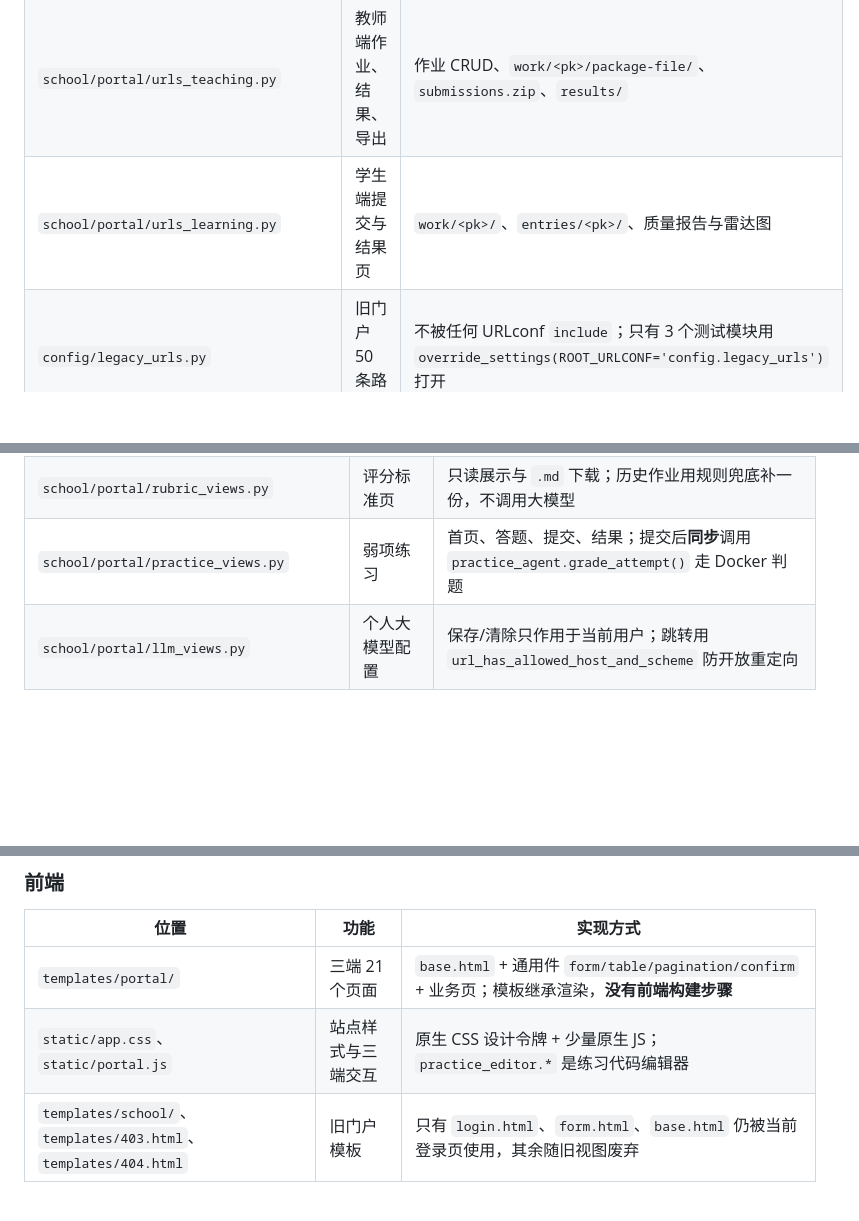
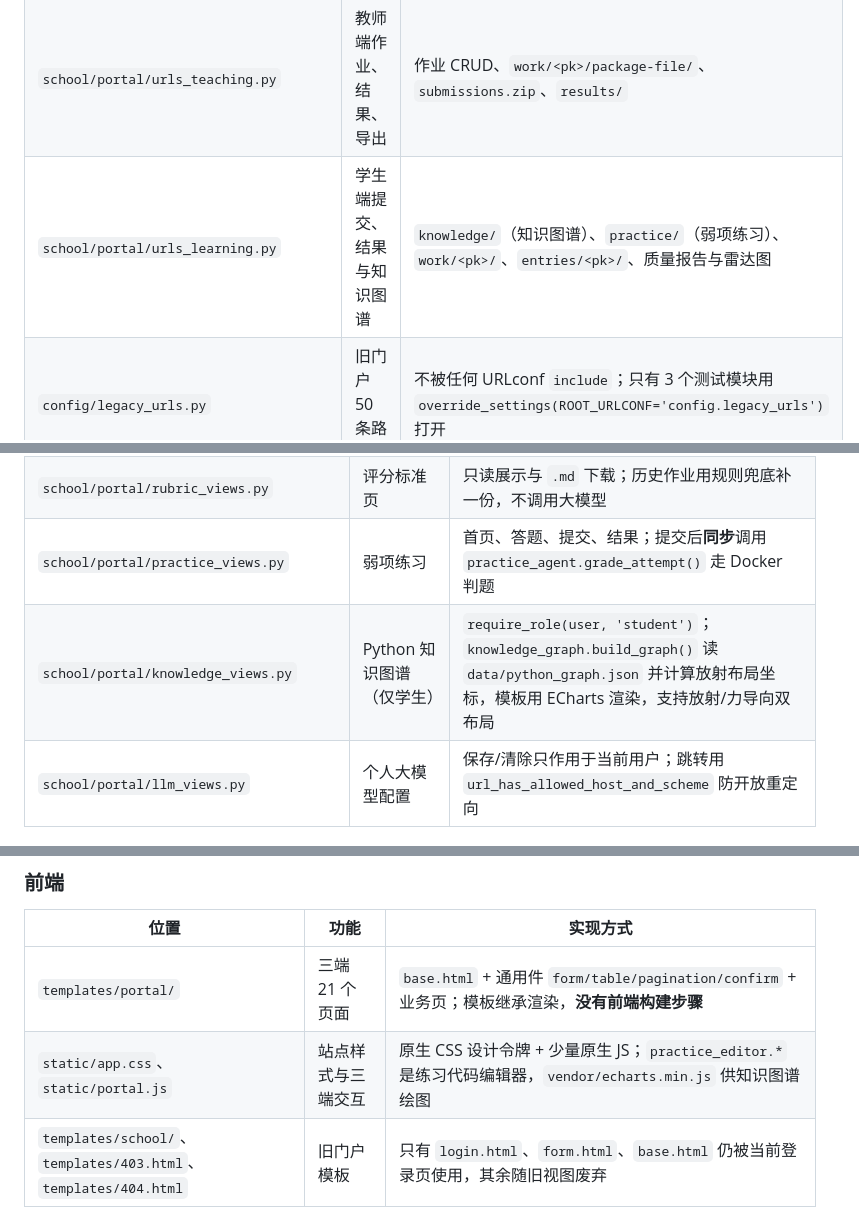
Before and after one commit to shershen12138/smart-edu-app, a Markdown page: README.md, 3 parts joined by grey strips. GitHub-like rendering; blank space fills up the shorter version.

```diff
--- a/README.md
+++ b/README.md
@@ -177,7 +177,7 @@ Get-CimInstance Win32_Process -Filter "Name like 'python%'" |
 | `school/portal/urls_common.py` | 仪表盘、个人设置、大模型配置 | 四个路由模块都用 `path('', include(...))` 平铺到根路径，**没有 namespace**，URL name 全局唯一 |
 | `school/portal/urls_administration.py` | 管理员页面 | `teachers/` 与 `students/` 复用同一个 `people` 视图，靠传 `{'kind': ...}` 区分；`work_export` 是 `work_results` 带 `{'export': True}` 的别名路由 |
 | `school/portal/urls_teaching.py` | 教师端作业、结果、导出 | 作业 CRUD、`work/<pk>/package-file/`、`submissions.zip`、`results/` |
-| `school/portal/urls_learning.py` | 学生端提交与结果页 | `work/<pk>/`、`entries/<pk>/`、质量报告与雷达图 |
+| `school/portal/urls_learning.py` | 学生端提交、结果与知识图谱 | `knowledge/`（知识图谱）、`practice/`（弱项练习）、`work/<pk>/`、`entries/<pk>/`、质量报告与雷达图 |
 | `config/legacy_urls.py` | 旧门户 50 条路由 | 不被任何 URLconf `include`；只有 3 个测试模块用 `override_settings(ROOT_URLCONF='config.legacy_urls')` 打开 |
 
 ### 数据层
@@ -220,6 +220,7 @@ Get-CimInstance Win32_Process -Filter "Name like 'python%'" |
 | `school/portal/quality_views.py` | 代码质量报告 | 报告页、雷达图 PNG、Markdown 下载；鉴权集中在 `_entry_for`，文件直接流式读私有存储 |
 | `school/portal/rubric_views.py` | 评分标准页 | 只读展示与 `.md` 下载；历史作业用规则兜底补一份，不调用大模型 |
 | `school/portal/practice_views.py` | 弱项练习 | 首页、答题、提交、结果；提交后**同步**调用 `practice_agent.grade_attempt()` 走 Docker 判题 |
+| `school/portal/knowledge_views.py` | Python 知识图谱（仅学生） | `require_role(user, 'student')`；`knowledge_graph.build_graph()` 读 `data/python_graph.json` 并计算放射布局坐标，模板用 ECharts 渲染，支持放射/力导向双布局 |
 | `school/portal/llm_views.py` | 个人大模型配置 | 保存/清除只作用于当前用户；跳转用 `url_has_allowed_host_and_scheme` 防开放重定向 |
 
 ### 业务服务层
@@ -256,7 +257,7 @@ Get-CimInstance Win32_Process -Filter "Name like 'python%'" |
 | 位置 | 功能 | 实现方式 |
 | --- | --- | --- |
 | `templates/portal/` | 三端 21 个页面 | `base.html` + 通用件 `form/table/pagination/confirm` + 业务页；模板继承渲染，**没有前端构建步骤** |
-| `static/app.css`、`static/portal.js` | 站点样式与三端交互 | 原生 CSS 设计令牌 + 少量原生 JS；`practice_editor.*` 是练习代码编辑器 |
+| `static/app.css`、`static/portal.js` | 站点样式与三端交互 | 原生 CSS 设计令牌 + 少量原生 JS；`practice_editor.*` 是练习代码编辑器，`vendor/echarts.min.js` 供知识图谱绘图 |
 | `templates/school/`、`templates/403.html`、`templates/404.html` | 旧门户模板 | 只有 `login.html`、`form.html`、`base.html` 仍被当前登录页使用，其余随旧视图废弃 |
 
 ### 命令行
```
Also changed, not shown: 交叉测试部署步骤.md (+3 -2 lines).
